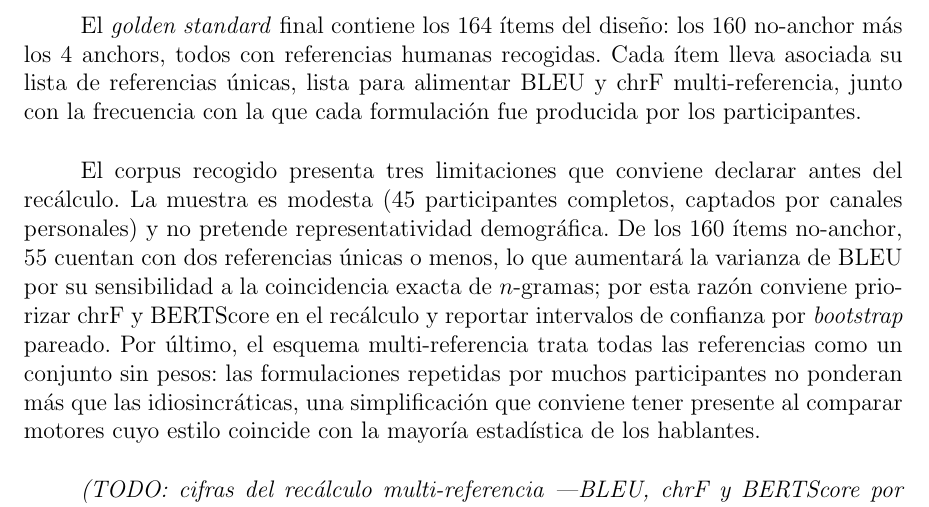
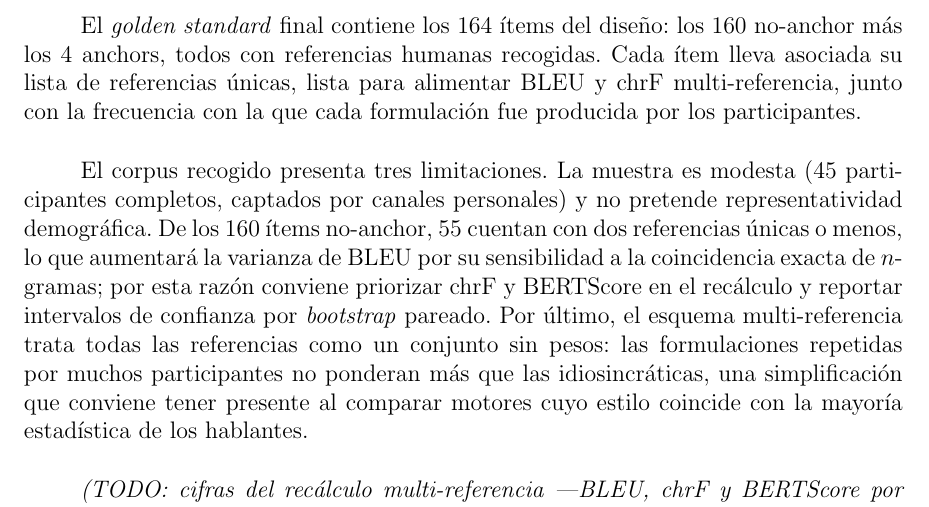
Before and after one commit to Lagaress/tfg-memory, a LaTeX document (main.tex, which reads sections/development/evaluacion-comparativa.tex): part of page 67 of 102, cut so that both start at the same text. Compiled offline with pdfLaTeX.

Commit message:
Trim limitations opener
Co-Authored-By: Claude Opus 4.7 (1M context) <noreply@anthropic.com>

```diff
--- a/sections/development/evaluacion-comparativa.tex
+++ b/sections/development/evaluacion-comparativa.tex
@@ -425,7 +425,7 @@ La convergencia entre participantes es la señal más clara de que el corpus cap
 
 El \textit{golden standard} final contiene los 164 ítems del diseño: los 160 no-anchor más los 4 anchors, todos con referencias humanas recogidas. Cada ítem lleva asociada su lista de referencias únicas, lista para alimentar BLEU y chrF multi-referencia, junto con la frecuencia con la que cada formulación fue producida por los participantes.
 
-El corpus recogido presenta tres limitaciones que conviene declarar antes del recálculo. La muestra es modesta (45 participantes completos, captados por canales personales) y no pretende representatividad demográfica. De los 160 ítems no-anchor, 55 cuentan con dos referencias únicas o menos, lo que aumentará la varianza de BLEU por su sensibilidad a la coincidencia exacta de $n$-gramas; por esta razón conviene priorizar chrF y BERTScore en el recálculo y reportar intervalos de confianza por \textit{bootstrap} pareado. Por último, el esquema multi-referencia trata todas las referencias como un conjunto sin pesos: las formulaciones repetidas por muchos participantes no ponderan más que las idiosincráticas, una simplificación que conviene tener presente al comparar motores cuyo estilo coincide con la mayoría estadística de los hablantes.
+El corpus recogido presenta tres limitaciones. La muestra es modesta (45 participantes completos, captados por canales personales) y no pretende representatividad demográfica. De los 160 ítems no-anchor, 55 cuentan con dos referencias únicas o menos, lo que aumentará la varianza de BLEU por su sensibilidad a la coincidencia exacta de $n$-gramas; por esta razón conviene priorizar chrF y BERTScore en el recálculo y reportar intervalos de confianza por \textit{bootstrap} pareado. Por último, el esquema multi-referencia trata todas las referencias como un conjunto sin pesos: las formulaciones repetidas por muchos participantes no ponderan más que las idiosincráticas, una simplificación que conviene tener presente al comparar motores cuyo estilo coincide con la mayoría estadística de los hablantes.
 
 \textit{(TODO: cifras del recálculo multi-referencia ---BLEU, chrF y BERTScore por motor sobre los 164 ítems cubiertos--- y contraste con los valores de la Tabla~\ref{tab:eval-referencia}.)}
 
```
